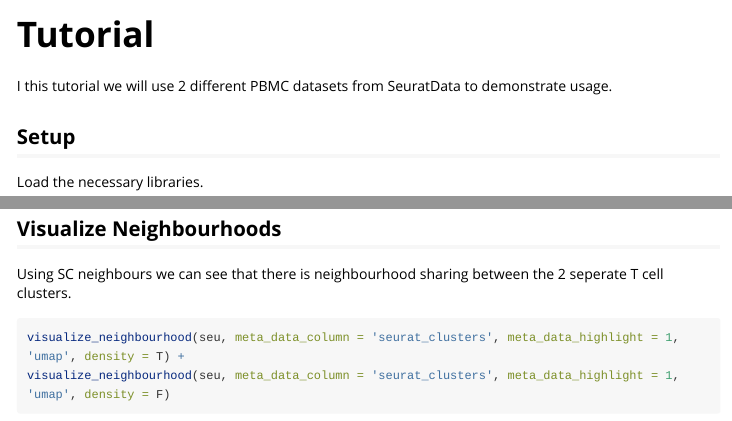
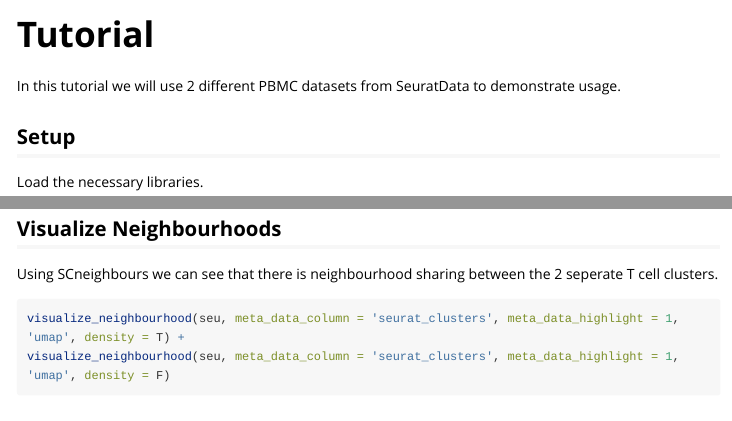
Before and after one commit to CSI-Doherty/SCneighbours, an R Markdown document (vignettes/Tutorial.Rmd): the page in a window 1100 px wide, from its top, and a second part further down, joined at a grey line. Rendered offline with R 4.5, knitr and Pandoc, with nearby package versions; some code elsewhere in the file could not run offline; long lines of code are wrapped; common packages that the code uses without loading them are loaded.

Commit message:
Tutorial typo

````diff
--- a/vignettes/Tutorial.Rmd
+++ b/vignettes/Tutorial.Rmd
@@ -15,7 +15,7 @@ knitr::opts_chunk$set(
 ```
 
 
-I this tutorial we will use 2 different PBMC datasets from SeuratData to demonstrate usage.
+In this tutorial we will use 2 different PBMC datasets from SeuratData to demonstrate usage.
 
 ## Setup
 Load the necessary libraries.
@@ -65,7 +65,7 @@ FeaturePlot(seu, "CD3E")
 Here the T cells (CD3 positive) are split into 2 clusters for the separate datasets.
 
 ## Visualize Neighbourhoods
-Using SC neighbours we can see that there is neighbourhood sharing between the 2 seperate T cell clusters.
+Using SCneighbours we can see that there is neighbourhood sharing between the 2 seperate T cell clusters.
 ```{r}
 visualize_neighbourhood(seu, meta_data_column = 'seurat_clusters', meta_data_highlight = 1, 'umap', density = T) +
 visualize_neighbourhood(seu, meta_data_column = 'seurat_clusters', meta_data_highlight = 1, 'umap', density = F)
````
